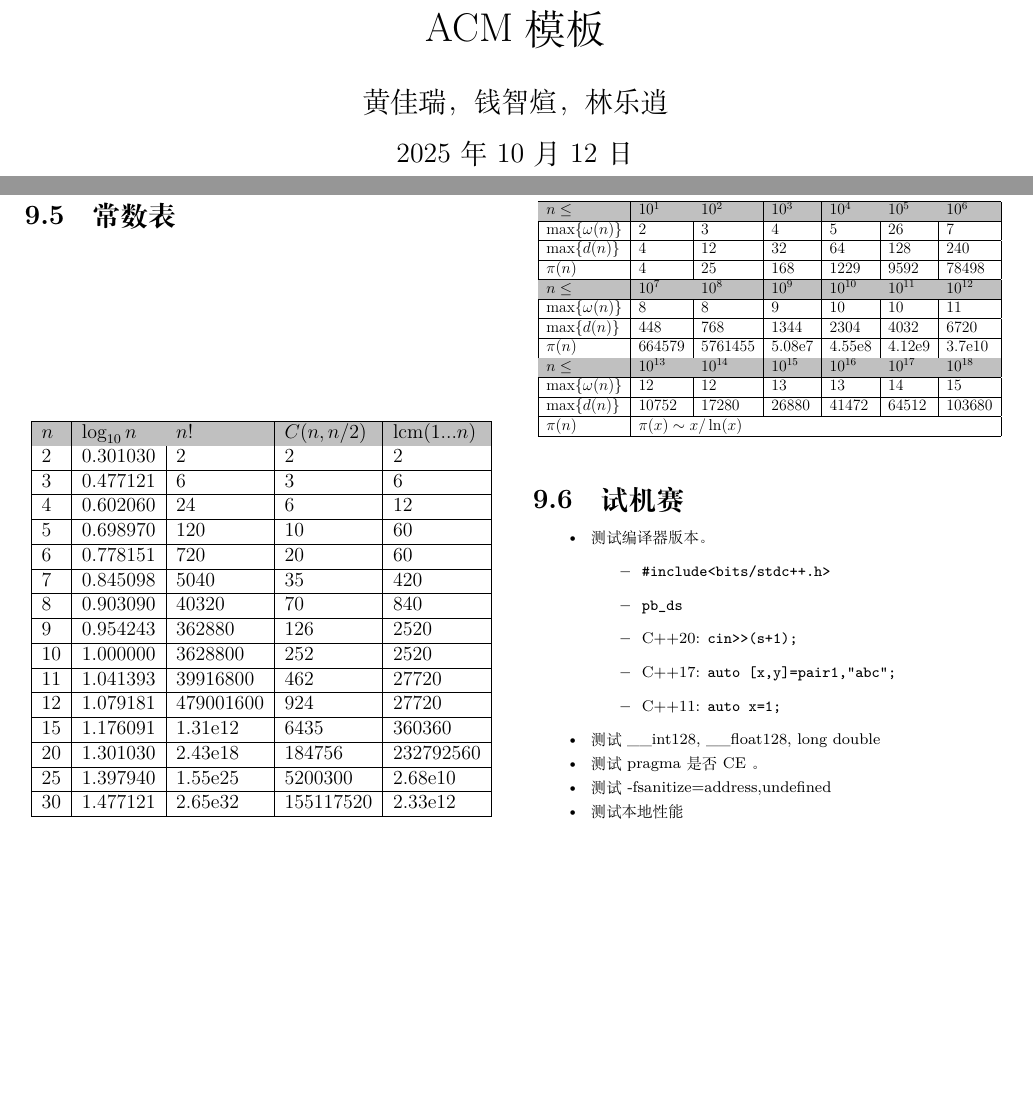
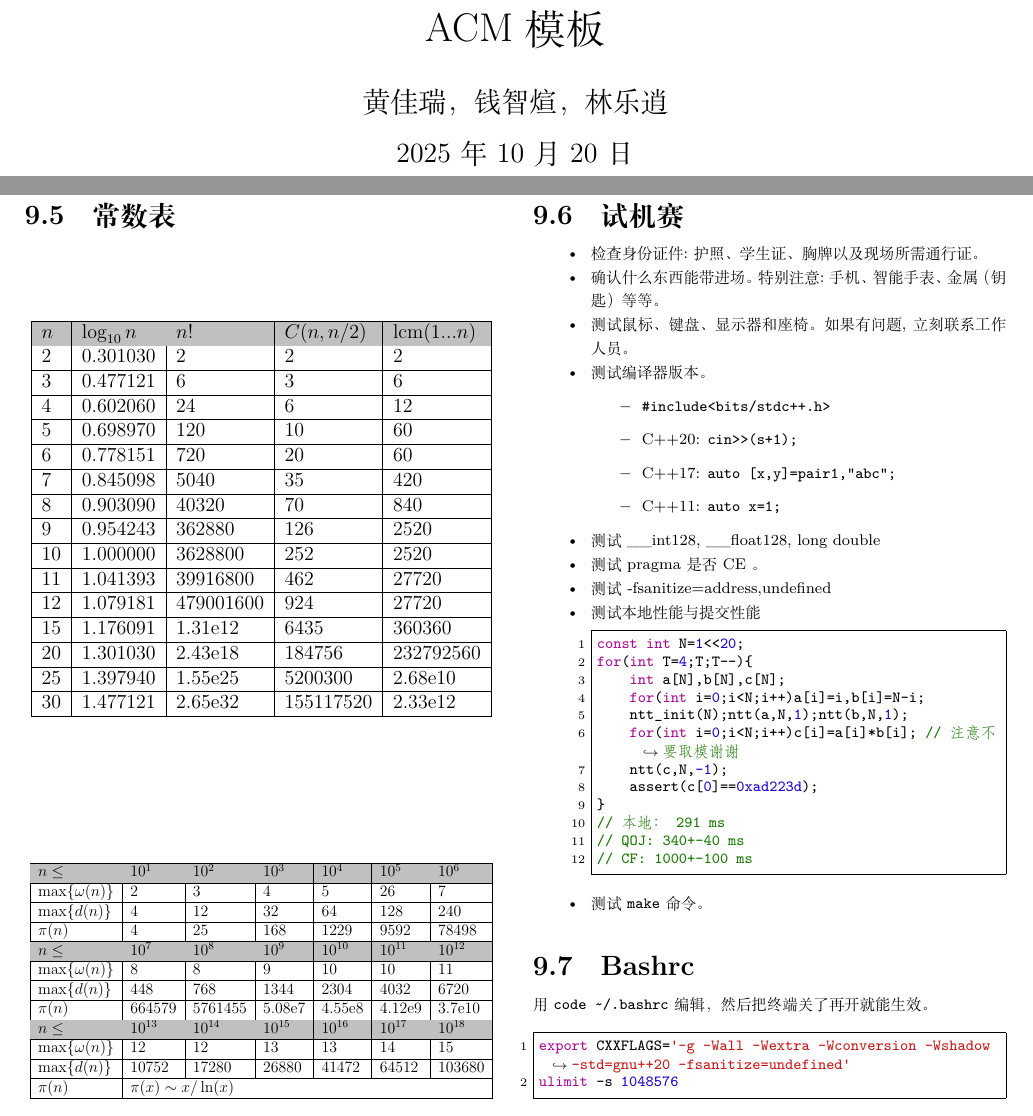
Before and after one commit to llx07/ICPC-Template-Library, a LaTeX document (main.tex, which reads src/tools/test_environment.tex): two parts of pages 1 and 34 of 34, joined at a grey line, cut so that both start at the same text, the shorter picture padded with empty space. The pictures show the PDF file main.pdf that the author committed with the source.

Commit message:
update 试机赛

```diff
--- a/main.tex
+++ b/main.tex
@@ -291,8 +291,12 @@ rtopsep=0pt,parsep=\parskip,topsep=0pt}
         \inputminted{python3}{src/tools/llx_checker.py}
         \subsection{常数表}
         \input{src/tools/constant_table.tex}
+        \columnbreak
         \subsection{试机赛}
         \input{src/tools/test_environment.tex}
+        \subsection{Bashrc}
+        用 \verb|code ~/.bashrc| 编辑，然后把终端关了再开就能生效。
+        \inputminted{bash}{src/tools/bashrc.sh}
         % \subsubsection{linux}
         % \inputminted{cpp}{src/tools/linux_checker.cpp}
         % \subsubsection{windows}
--- a/src/tools/test_environment.tex
+++ b/src/tools/test_environment.tex
@@ -1,8 +1,10 @@
 \begin{itemize}
+    \item 检查身份证件:护照、学生证、胸牌以及现场所需通行证。
+    \item 确认什么东西能带进场。特别注意:手机、智能手表、金属（钥匙）等等。
+    \item 测试鼠标、键盘、显示器和座椅。如果有问题,立刻联系工作人员。
     \item 测试编译器版本。
     \begin{itemize}
         \item  \texttt{\#include<bits/stdc++.h>}
-        \item  \texttt{pb\_ds}
         \item  C++20: \texttt{cin>>(s+1);}
         \item  C++17: \texttt{auto [x,y]=pair{1,"abc"};}
         \item  C++11: \texttt{auto x=1;}
@@ -10,6 +12,20 @@
     \item 测试 \_\_int128, \_\_float128, long double
     \item 测试 pragma 是否 CE 。
     \item 测试 ‐fsanitize=address,undefined
-    \item 测试本地性能
-        % TODO 测试性能代码
+    \item 测试本地性能与提交性能
+        \begin{minted}{cpp}
+        const int N=1<<20;
+        for(int T=4;T;T--){
+            int a[N],b[N],c[N];
+            for(int i=0;i<N;i++)a[i]=i,b[i]=N-i;
+            ntt_init(N);ntt(a,N,1);ntt(b,N,1);
+            for(int i=0;i<N;i++)c[i]=a[i]*b[i]; // 注意不要取模谢谢
+            ntt(c,N,-1);
+            assert(c[0]==0xad223d);
+        }
+        // 本地： 291 ms
+        // QOJ: 340+-40 ms
+        // CF: 1000+-100 ms
+        \end{minted}
+    \item 测试 \verb|make| 命令。
 \end{itemize}
```
Also changed, not shown: main.pdf, 1 other file.
